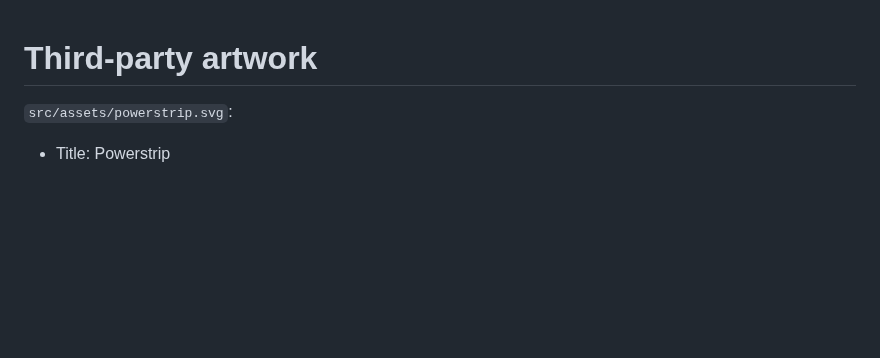
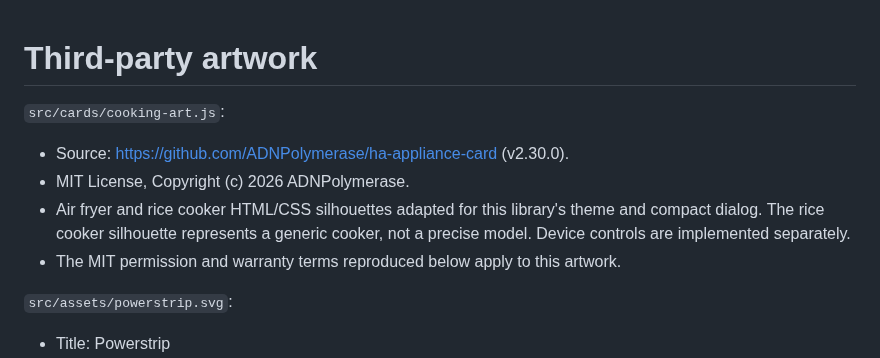
Before and after one commit to rz467fzs7d/home-assistant-device-cards, a Markdown page: NOTICE.md, the part around the change. Drawn GitHub-style; blank space fills up the shorter version.

Commit message:
Add Xiaomi Home cooking cards with adapted appliance artwork

```diff
--- a/NOTICE.md
+++ b/NOTICE.md
@@ -1,4 +1,12 @@
 # Third-party artwork
+
+`src/cards/cooking-art.js`:
+- Source: https://github.com/ADNPolymerase/ha-appliance-card (v2.30.0).
+- MIT License, Copyright (c) 2026 ADNPolymerase.
+- Air fryer and rice cooker HTML/CSS silhouettes adapted for this library's
+  theme and compact dialog. The rice cooker silhouette represents a generic
+  cooker, not a precise model. Device controls are implemented separately.
+- The MIT permission and warranty terms reproduced below apply to this artwork.
 
 `src/assets/powerstrip.svg`:
 - Title: Powerstrip
```
Also changed, not shown: README.md (+63 -0 lines), docs/images/air-fryer-controls.png (added), docs/images/pressure-cooker-controls.png (added), 8 other files.
